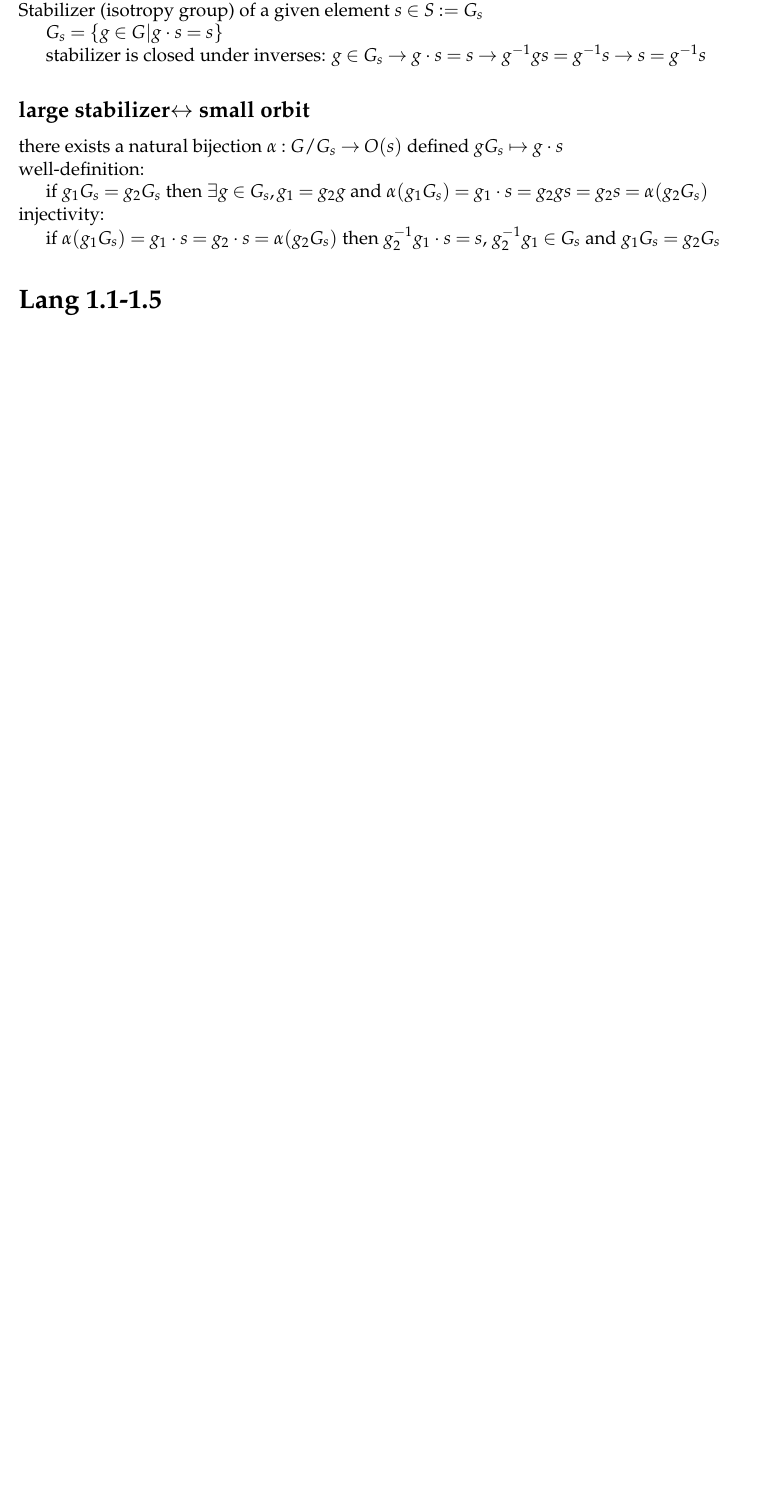
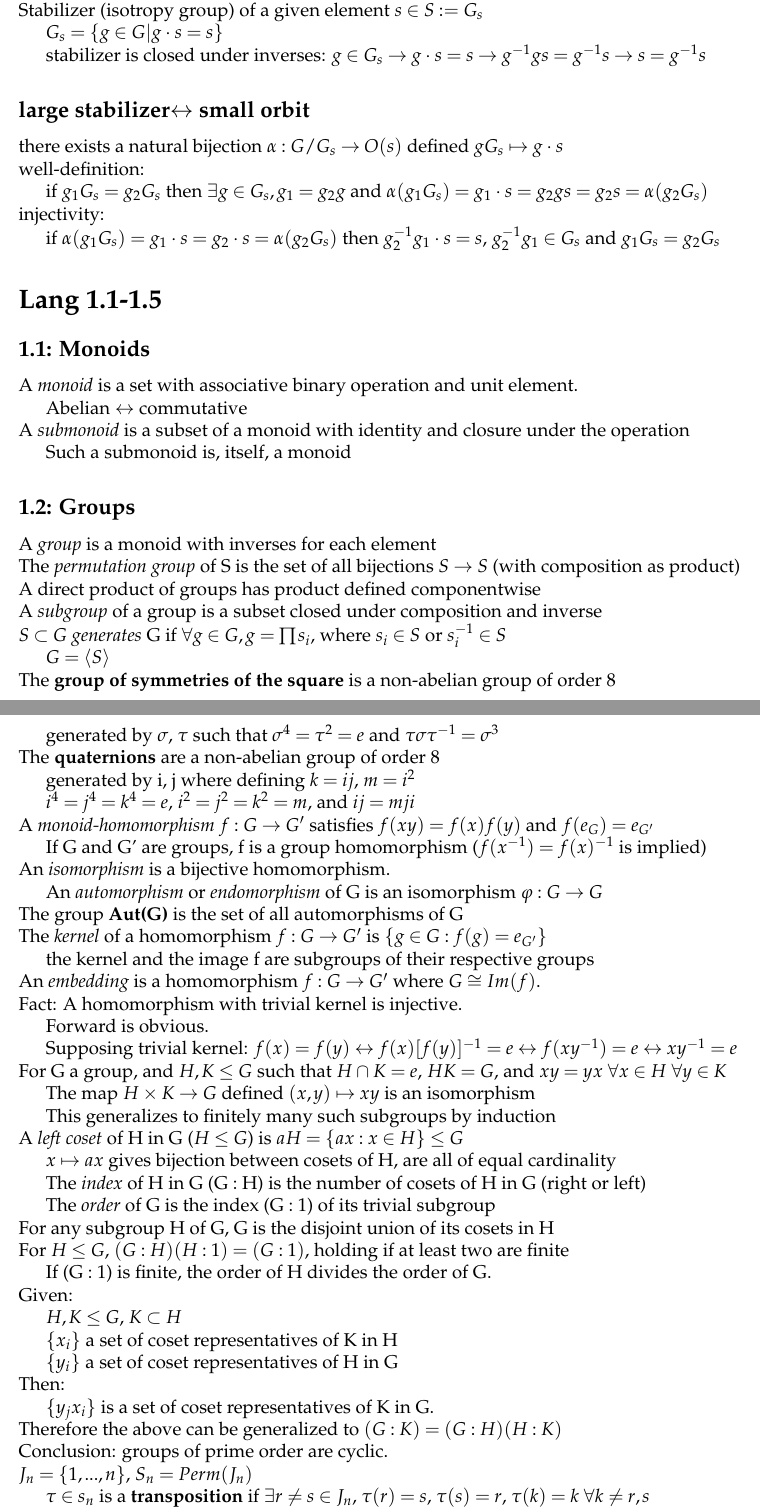
Before and after one commit to andregarrett/fa15, a LaTeX document (250/notes/notes.tex): part of page 2 of 2 before the commit and two parts of pages 2 and 3 of 4 after it, the two joined at a grey line, cut so that both start at the same text, the shorter picture padded with empty space. Compiled offline with pdfLaTeX.

Commit message:
9.1 morning book notes

```diff
--- a/250/notes/notes.tex
+++ b/250/notes/notes.tex
@@ -143,3 +143,122 @@ then $g_2^{-1}g_1 \cdot s = s$, $g_2^{-1}g_1 \in G_s$ and $g_1G_s = g_2G_s$
 
 \section{Lang 1.1-1.5}
 
+\subsection{1.1: Monoids}
+
+\noindent
+A \textit{monoid} is a set with associative binary operation and unit element.
+
+Abelian $\leftrightarrow$ commutative
+
+\noindent
+A \textit{submonoid} is a subset of a monoid with identity and closure under the operation
+
+Such a submonoid is, itself, a monoid
+
+\subsection{1.2: Groups}
+
+\noindent
+A \textit{group} is a monoid with inverses for each element
+
+\noindent
+The \textit{permutation group} of S is the set of all bijections $S \to S$ (with composition as product)
+
+\noindent
+A direct product of groups has product defined componentwise
+
+\noindent
+A \textit{subgroup} of a group is a subset closed under composition and inverse
+
+\noindent
+$S \subset G$ \textit{generates} G if $\forall g \in G, g = \prod s_i$, where $s_i \in S$ or $s_i^{-1} \in S$
+
+$G = \langle S \rangle$
+
+\noindent
+The \textbf{group of symmetries of the square} is a non-abelian group of order 8
+
+generated by $\sigma$, $\tau$ such that $\sigma^4 = \tau^2 = e$ and $\tau \sigma \tau^{-1} = \sigma^3$
+
+\noindent
+The \textbf{quaternions} are a non-abelian group of order 8
+
+generated by i, j where defining $k = ij$, $m = i^2$
+
+$i^4 = j^4 = k^4 = e$, $i^2 = j^2 = k^2 = m$, and $ij = mji$
+
+\noindent
+A \textit{monoid-homomorphism} $f: G \to G'$ satisfies $f(xy) = f(x)f(y)$ and $f(e_G) = e_{G'}$
+
+If G and G' are groups, f is a group homomorphism ($f(x^{-1}) = f(x)^{-1}$ is implied)
+
+\noindent
+An \textit{isomorphism} is a bijective homomorphism.
+
+An \textit{automorphism} or \textit{endomorphism} of G is an isomorphism $\varphi: G \to G$
+
+\noindent
+The group \textbf{Aut(G)} is the set of all automorphisms of G
+
+\noindent
+The \textit{kernel} of a homomorphism $f: G \to G'$ is $\{g \in G : f(g) = e_{G'}\}$
+
+the kernel and the image f are subgroups of their respective groups
+
+\noindent
+An \textit{embedding} is a homomorphism $f: G \to G'$ where $G \cong Im(f)$.
+
+\noindent
+Fact: A homomorphism with trivial kernel is injective.
+
+Forward is obvious.
+
+Supposing trivial kernel: $f(x) = f(y) \leftrightarrow f(x)[f(y)]^{-1} = e \leftrightarrow f(xy^{-1}) = e \leftrightarrow xy^{-1} = e$
+
+\noindent
+For G a group, and $H, K \leq G$ such that $H \cap K = e$, $HK = G$, and $xy=yx$ $\forall x \in H$ $\forall y \in K$
+
+The map $H \times K \to G$ defined $(x, y) \mapsto xy$ is an isomorphism
+
+This generalizes to finitely many such subgroups by induction
+
+\noindent
+A \textit{left coset} of H in G ($H \leq G$) is $aH = \{ax : x \in H\} \leq G$
+
+$x \mapsto ax$ gives bijection between cosets of H, are all of equal cardinality
+
+The \textit{index} of H in G (G : H) is the number of cosets of H in G (right or left)
+
+The \textit{order} of G is the index (G : 1) of its trivial subgroup
+
+\noindent
+For any subgroup H of G, G is the disjoint union of its cosets in H
+
+\noindent
+For $H \leq G$, $(G : H)(H : 1) = (G : 1)$, holding if at least two are finite
+
+If (G : 1) is finite, the order of H divides the order of G.
+
+\noindent
+Given:
+
+$H, K \leq G$, $K \subset H$
+
+$\{x_i\}$ a set of coset representatives of K in H
+
+$\{y_i\}$ a set of coset representatives of H in G
+
+\noindent
+Then:
+
+$\{y_jx_i\}$ is a set of coset representatives of K in G.
+
+\noindent
+Therefore the above can be generalized to $(G : K) = (G : H)(H : K)$
+
+\noindent
+Conclusion: groups of prime order are cyclic.
+
+\noindent
+$J_n = \{1, ... , n\}$, $S_n = Perm(J_n)$
+
+$\tau \in s_n$ is a \textbf{transposition} if $\exists r \neq s \in J_n$, $\tau(r) = s$, $\tau(s) = r$, $\tau(k) = k$ $\forall k \neq r, s$
@@ -145,0 +285 @@ then $g_2^{-1}g_1 \cdot s = s$, $g_2^{-1}g_1 \in G_s$ and $g_1G_s = g_2G_s$
+\noindent
```
Also changed, not shown: 250/notes/notes.pdf, 250/notes/notes.tex (67 more changed lines), 2 other files.
